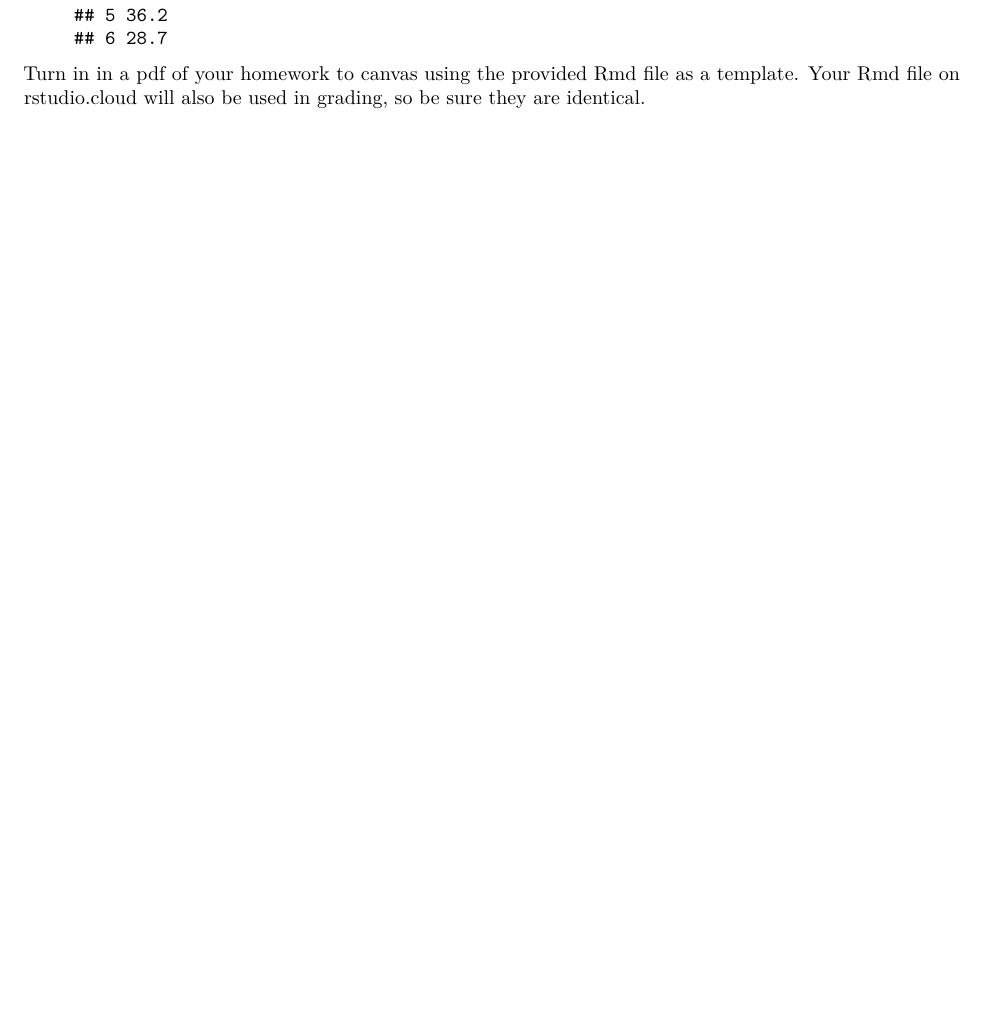
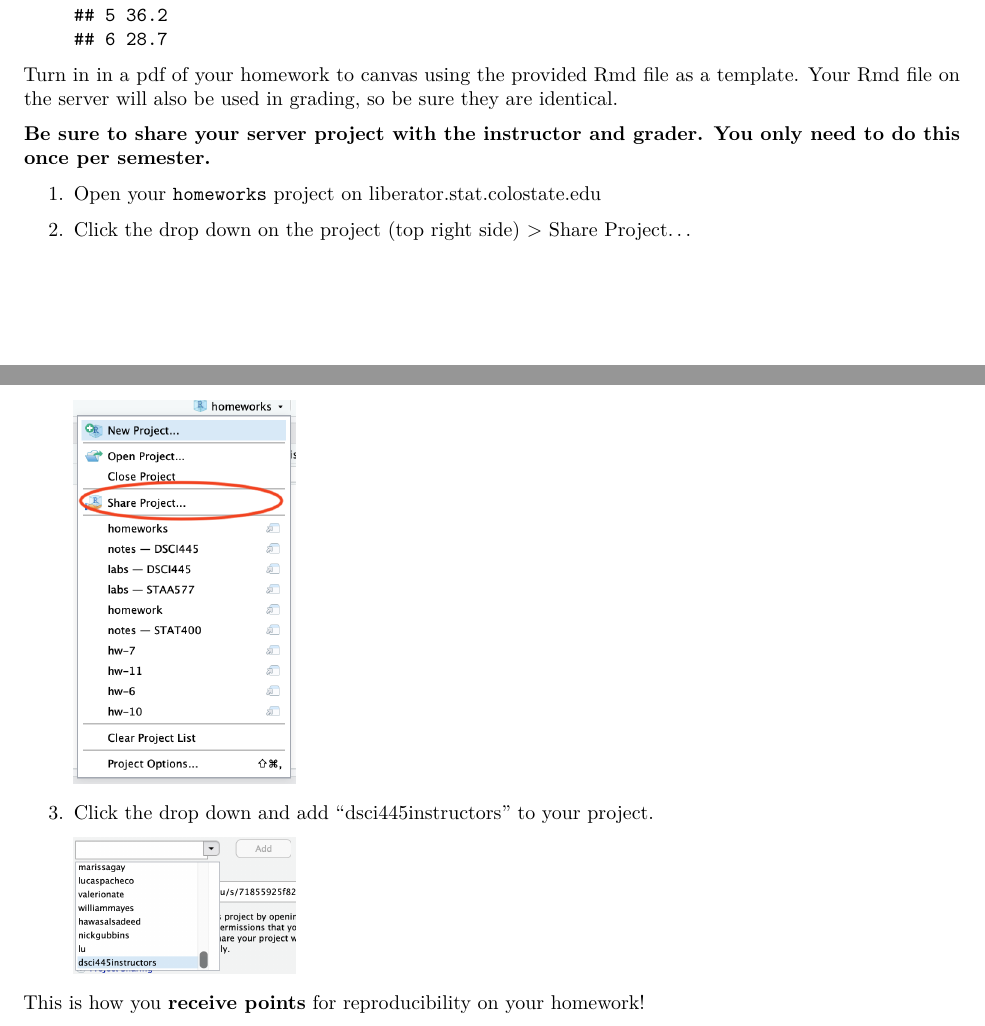
Before and after one commit to dsci445-csu/hw-2, an R Markdown document (hw-2.Rmd): part of page 3 of 3 before the commit and two parts of pages 3 and 4 of 4 after it, the two joined at a grey line, cut so that both start at the same text, the shorter picture padded with empty space. Rendered offline with R 4.5, knitr and Pandoc, then LaTeX, with nearby package versions; some code elsewhere in the file could not run offline.

Commit message:
fall2023

````diff
--- a/hw-2.Rmd
+++ b/hw-2.Rmd
@@ -103,4 +102,21 @@ In this exercise you will create some simulated data and will fit simple linear
     head(Boston)
     ```
 
-Turn in in a pdf of your homework to canvas using the provided Rmd file as a template. Your Rmd file on rstudio.cloud will also be used in grading, so be sure they are identical.
+Turn in in a pdf of your homework to canvas using the provided Rmd file as a template. Your Rmd file on the server will also be used in grading, so be sure they are identical.
+
+**Be sure to share your server project with the instructor and grader. You only need to do this once per semester.**
+
+1. Open your `homeworks` project on liberator.stat.colostate.edu
+2. Click the drop down on the project (top right side) > Share Project...
+
+    ```{r, echo=FALSE, out.width="25%"}
+    knitr::include_graphics("share_project.png")
+    ```
+
+3. Click the drop down and add "dsci445instructors" to your project.
+
+    ```{r, echo=FALSE, out.width="25%"}
+    knitr::include_graphics("share_dropdown.png")
+    ```
+
+This is how you **receive points** for reproducibility on your homework!
````
Also changed, not shown: README.Rmd (+2 -2 lines), README.html, README.md, share_project.png, hw-2.Rmd (1 more changed lines).
